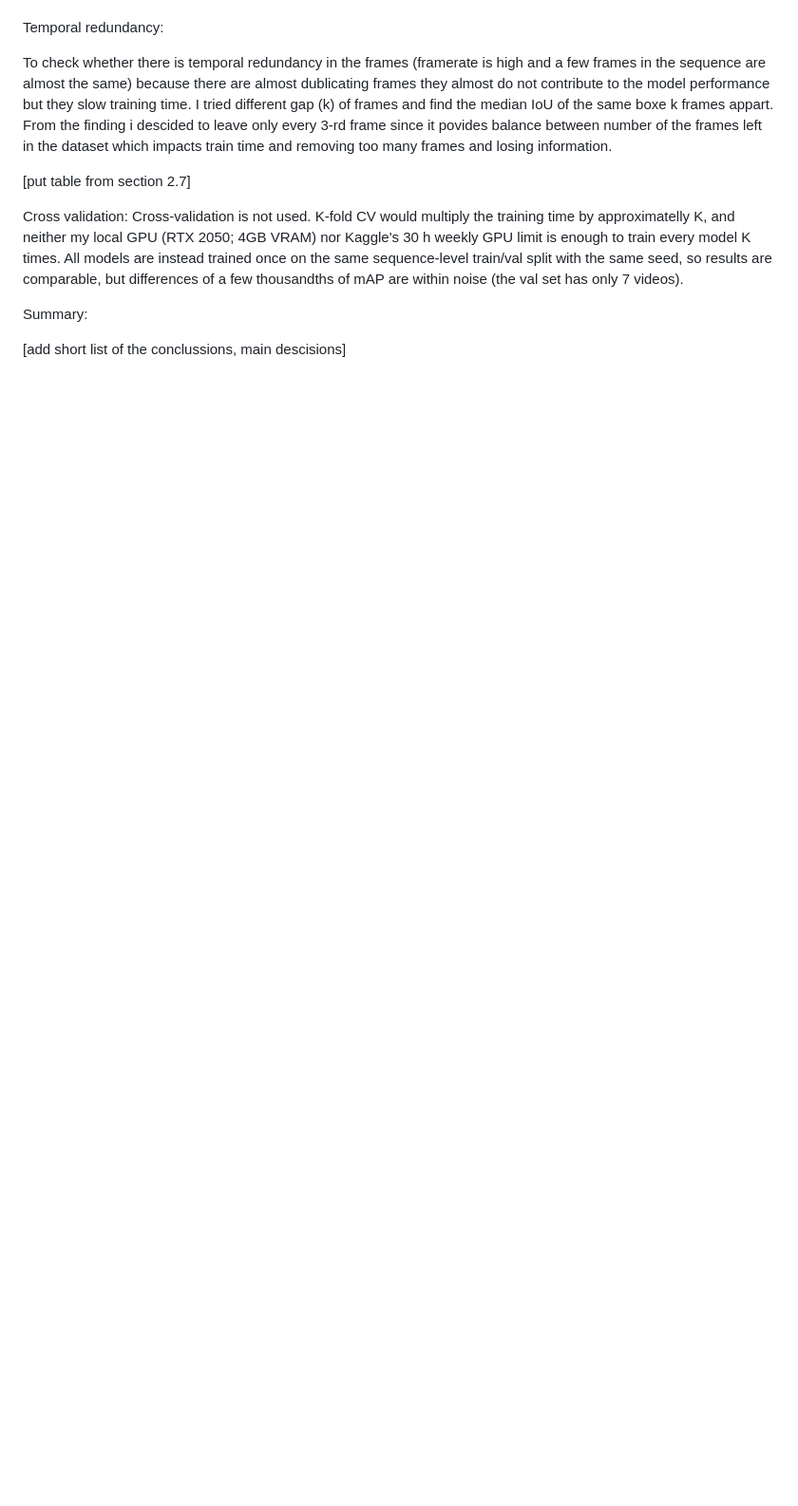
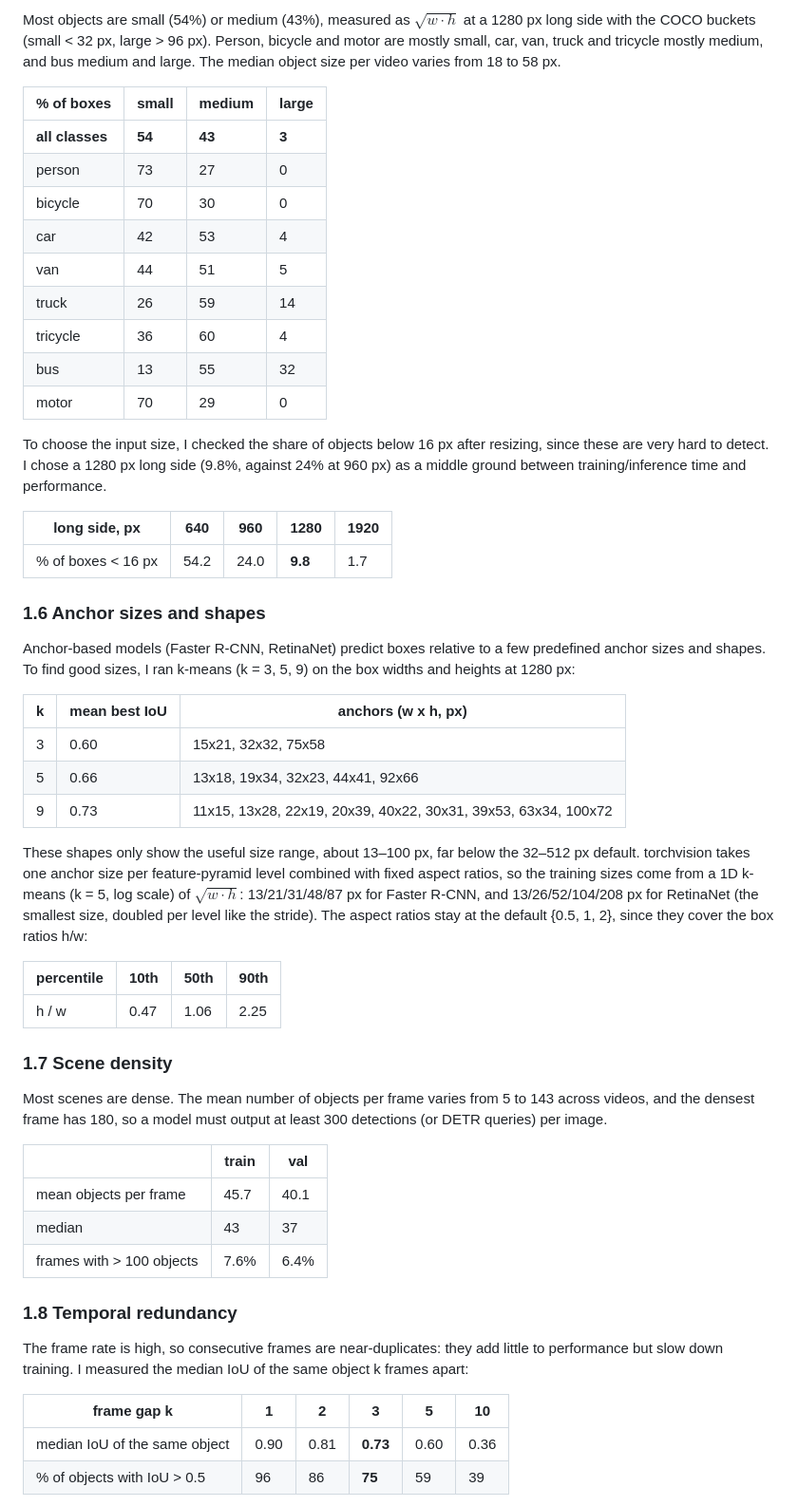
Before and after one commit to BohdanZasymovych/ai-hw2-object-detection, a Markdown page: report.md, the part around one of its changes. Shown at 95% size. GitHub-like rendering; blank space fills up the shorter version.

```diff
--- a/report.md
+++ b/report.md
@@ -48,14 +52,56 @@ it was found that most scenes are quite dense and contain a lot of object. Mean
 
+Most objects are small (54%) or medium (43%), measured as $\sqrt{w \cdot h}$ at a 1280 px long side with the COCO buckets (small < 32 px, large > 96 px). Person, bicycle and motor are mostly small, car, van, truck and tricycle mostly medium, and bus medium and large. The median object size per video varies from 18 to 58 px.
 
-Temporal redundancy:
+| % of boxes | small | medium | large |
+|---|---|---|---|
+| **all classes** | **54** | **43** | **3** |
+| person | 73 | 27 | 0 |
+| bicycle | 70 | 30 | 0 |
+| car | 42 | 53 | 4 |
+| van | 44 | 51 | 5 |
+| truck | 26 | 59 | 14 |
+| tricycle | 36 | 60 | 4 |
+| bus | 13 | 55 | 32 |
+| motor | 70 | 29 | 0 |
 
-To check whether there is temporal redundancy in the frames (framerate is high and a few frames in the sequence are almost the same) because there are almost dublicating frames they almost do not contribute to the model performance but they slow training time. I tried different gap (k) of frames and find the median IoU of the same boxe k frames appart. From the finding i descided to leave only every 3-rd frame since it povides balance between number of the frames left in the dataset which impacts train time and removing too many frames and losing information.
+To choose the input size, I checked the share of objects below 16 px after resizing, since these are very hard to detect. I chose a 1280 px long side (9.8%, against 24% at 960 px) as a middle ground between training/inference time and performance.
 
-[put table from section 2.7]
+| long side, px | 640 | 960 | **1280** | 1920 |
+|---|---|---|---|---|
+| % of boxes < 16 px | 54.2 | 24.0 | **9.8** | 1.7 |
 
-Cross validation:
-Cross-validation is not used. K-fold CV would multiply the training time by approximatelly K, and neither my local GPU (RTX 2050; 4GB VRAM) nor Kaggle's 30 h weekly GPU limit is enough to train every model K times. All models are instead trained once on the same sequence-level train/val split with the same seed, so results are comparable, but differences of a few thousandths of mAP are within noise (the val set has only 7 videos).
+### 1.6 Anchor sizes and shapes
 
-Summary:
+Anchor-based models (Faster R-CNN, RetinaNet) predict boxes relative to a few predefined anchor sizes and shapes. To find good sizes, I ran k-means (k = 3, 5, 9) on the box widths and heights at 1280 px:
 
-[add short list of the conclussions, main descisions]
+| k | mean best IoU | anchors (w x h, px) |
+|---|---|---|
+| 3 | 0.60 | 15x21, 32x32, 75x58 |
+| 5 | 0.66 | 13x18, 19x34, 32x23, 44x41, 92x66 |
+| 9 | 0.73 | 11x15, 13x28, 22x19, 20x39, 40x22, 30x31, 39x53, 63x34, 100x72 |
+
+These shapes only show the useful size range, about 13–100 px, far below the 32–512 px default. torchvision takes one anchor size per feature-pyramid level combined with fixed aspect ratios, so the training sizes come from a 1D k-means (k = 5, log scale) of $\sqrt{w \cdot h}$: 13/21/31/48/87 px for Faster R-CNN, and 13/26/52/104/208 px for RetinaNet (the smallest size, doubled per level like the stride). The aspect ratios stay at the default {0.5, 1, 2}, since they cover the box ratios h/w:
+
+| percentile | 10th | 50th | 90th |
+|---|---|---|---|
+| h / w | 0.47 | 1.06 | 2.25 |
+
+### 1.7 Scene density
+
+Most scenes are dense. The mean number of objects per frame varies from 5 to 143 across videos, and the densest frame has 180, so a model must output at least 300 detections (or DETR queries) per image.
+
+| | train | val |
+|---|---|---|
+| mean objects per frame | 45.7 | 40.1 |
+| median | 43 | 37 |
+| frames with > 100 objects | 7.6% | 6.4% |
+
+### 1.8 Temporal redundancy
+
+The frame rate is high, so consecutive frames are near-duplicates: they add little to performance but slow down training. I measured the median IoU of the same object k frames apart:
+
+| frame gap k | 1 | 2 | **3** | 5 | 10 |
+|---|---|---|---|---|---|
+| median IoU of the same object | 0.90 | 0.81 | **0.73** | 0.60 | 0.36 |
+| % of objects with IoU > 0.5 | 96 | 86 | **75** | 59 | 39 |
+
```
Also changed, not shown: other parts of report.md (+47 -17 lines), images/class_distribution.png (added), images/missing_labels.jpg (added), images/sample_frames.jpg (added).
